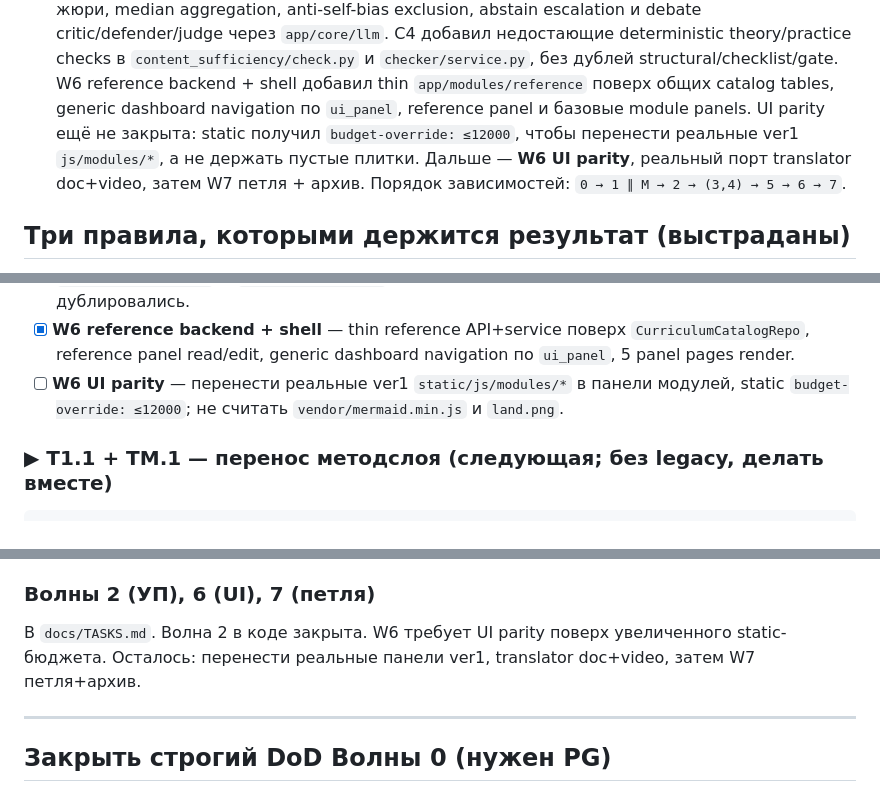
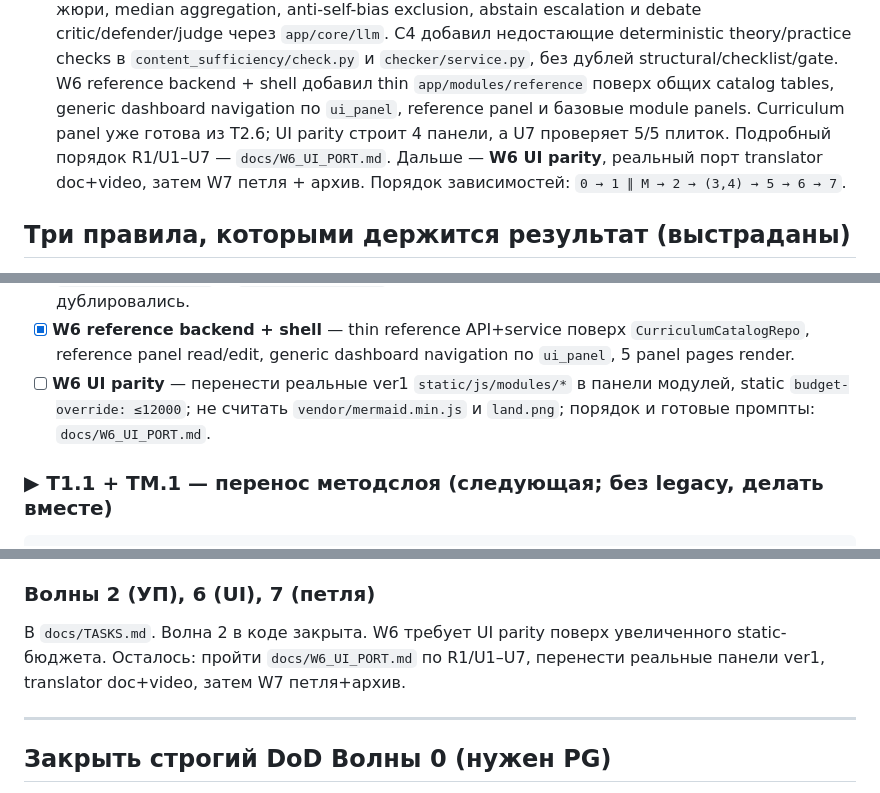
Before and after one commit to Zheltenkov/Content_factory, a Markdown page: START_HERE.md, 3 parts joined by grey strips. Drawn GitHub-style.

````diff
--- a/START_HERE.md
+++ b/START_HERE.md
@@ -34,8 +34,9 @@
   C4 добавил недостающие deterministic theory/practice checks в `content_sufficiency/check.py`
   и `checker/service.py`, без дублей structural/checklist/gate.
   W6 reference backend + shell добавил thin `app/modules/reference` поверх общих catalog tables,
-  generic dashboard navigation по `ui_panel`, reference panel и базовые module panels. UI parity ещё не закрыта:
-  static получил `budget-override: ≤12000`, чтобы перенести реальные ver1 `js/modules/*`, а не держать пустые плитки.
+  generic dashboard navigation по `ui_panel`, reference panel и базовые module panels. Curriculum panel уже готова
+  из T2.6; UI parity строит 4 панели, а U7 проверяет 5/5 плиток. Подробный порядок R1/U1–U7 —
+  `docs/W6_UI_PORT.md`.
   Дальше — **W6 UI parity**, реальный порт translator doc+video, затем W7 петля + архив.
   Порядок зависимостей: `0 → 1 ∥ M → 2 → (3,4) → 5 → 6 → 7`.
 
@@ -109,7 +110,8 @@ DoD: объём сопоставим с источником (ориентир ~
 - [x] **W6 reference backend + shell** — thin reference API+service поверх `CurriculumCatalogRepo`,
   reference panel read/edit, generic dashboard navigation по `ui_panel`, 5 panel pages render.
 - [ ] **W6 UI parity** — перенести реальные ver1 `static/js/modules/*` в панели модулей,
-  static `budget-override: ≤12000`; не считать `vendor/mermaid.min.js` и `land.png`.
+  static `budget-override: ≤12000`; не считать `vendor/mermaid.min.js` и `land.png`;
+  порядок и готовые промпты: `docs/W6_UI_PORT.md`.
 
 ### ▶ T1.1 + TM.1 — перенос методслоя (следующая; без legacy, делать вместе)
 ```
@@ -174,7 +176,8 @@ checker — помни: в основном НЕ порт
 
 ### Волны 2 (УП), 6 (UI), 7 (петля)
 В `docs/TASKS.md`. Волна 2 в коде закрыта. W6 требует UI parity поверх увеличенного static-бюджета.
-Осталось: перенести реальные панели ver1, translator doc+video, затем W7 петля+архив.
+Осталось: пройти `docs/W6_UI_PORT.md` по R1/U1–U7, перенести реальные панели ver1,
+translator doc+video, затем W7 петля+архив.
 
 ---
 
````
Also changed, not shown: docs/CONSOLIDATION_PLAN.md (+6 -1 lines), docs/W6_UI_PORT.md (added, +145 -0 lines).
